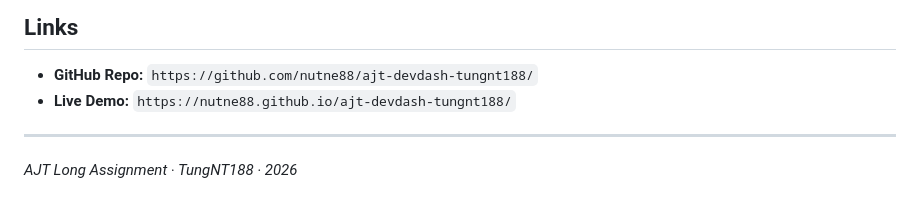
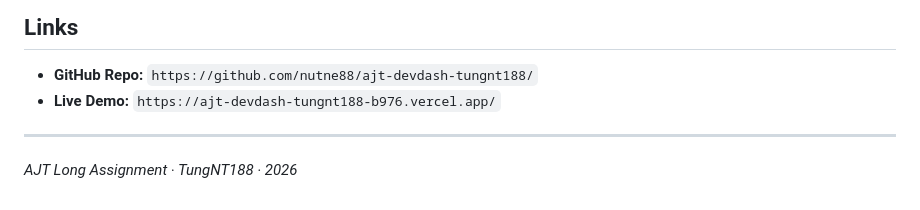
Before and after one commit to nutne88/ajt-devdash-tungnt188, a Markdown page: README.md, the part around the change. Rendered like a GitHub page.

```diff
--- a/README.md
+++ b/README.md
@@ -106,7 +106,7 @@ ajt-devdash-tungnt188/
 ## Links
 
 - **GitHub Repo:** `https://github.com/nutne88/ajt-devdash-tungnt188/`
-- **Live Demo:** `https://nutne88.github.io/ajt-devdash-tungnt188/`
+- **Live Demo:** `https://ajt-devdash-tungnt188-b976.vercel.app/`
 
 ---
 
```
